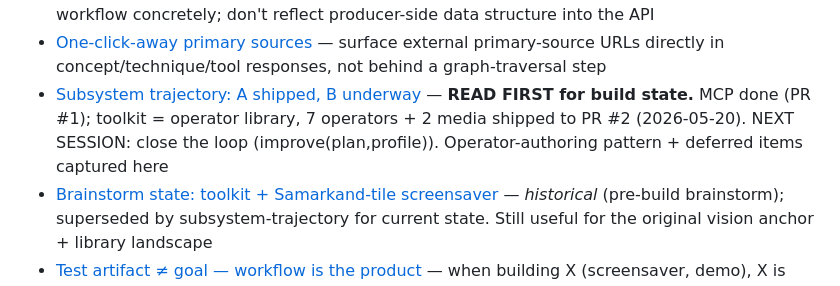
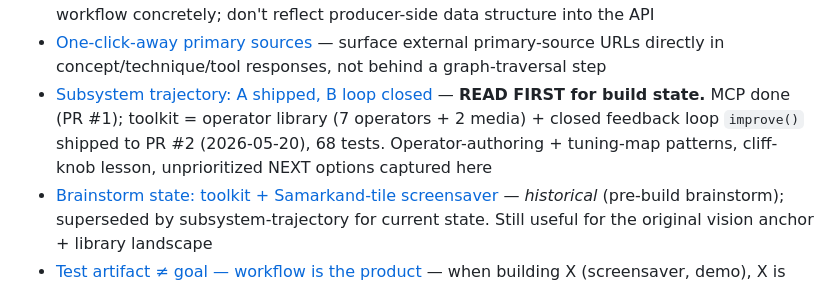
Before and after one commit to ag0x00/VisualThinking, a Markdown page: .claude/memory/MEMORY.md, the part around the change. Drawn GitHub-style.

```diff
--- a/.claude/memory/MEMORY.md
+++ b/.claude/memory/MEMORY.md
@@ -17,7 +17,7 @@
 - [Successor-theory tracking](feedback_successor-theory-tracking.md) — for each historical framework cited (especially pre-2010), search for named successor theory; distinguish "useful historical anchor" from "live contemporary framework"
 - [Design for the consumer, not the schema](feedback_design-for-consumer.md) — walk through the consumer's turn-by-turn workflow concretely; don't reflect producer-side data structure into the API
 - [One-click-away primary sources](feedback_one-click-primary-sources.md) — surface external primary-source URLs directly in concept/technique/tool responses, not behind a graph-traversal step
-- [Subsystem trajectory: A shipped, B underway](project_subsystem-trajectory.md) — **READ FIRST for build state.** MCP done (PR #1); toolkit = operator library, 7 operators + 2 media shipped to PR #2 (2026-05-20). NEXT SESSION: close the loop (improve(plan,profile)). Operator-authoring pattern + deferred items captured here
+- [Subsystem trajectory: A shipped, B loop closed](project_subsystem-trajectory.md) — **READ FIRST for build state.** MCP done (PR #1); toolkit = operator library (7 operators + 2 media) + closed feedback loop `improve()` shipped to PR #2 (2026-05-20), 68 tests. Operator-authoring + tuning-map patterns, cliff-knob lesson, unprioritized NEXT options captured here
 - [Brainstorm state: toolkit + Samarkand-tile screensaver](project_brainstorm-state.md) — *historical* (pre-build brainstorm); superseded by subsystem-trajectory for current state. Still useful for the original vision anchor + library landscape
 - [Test artifact ≠ goal — workflow is the product](feedback_test-artifact-vs-workflow.md) — when building X (screensaver, demo), X is the test case for the wiki+MCP+toolkit workflow; the workflow is the deliverable; audit gaps in the workflow as first-class outputs
 - [npm-audit before design, not just before cataloging](feedback_npm-audit-before-design.md) — extends catalog-stub-cross-check to build phases; dispatch 3-5 parallel research subagents at session start for any domain with significant prior art; symptom: drawing mockups for problems pre-existing libraries already solve
```
Also changed, not shown: .claude/memory/project_subsystem-trajectory.md (+4 -2 lines).
